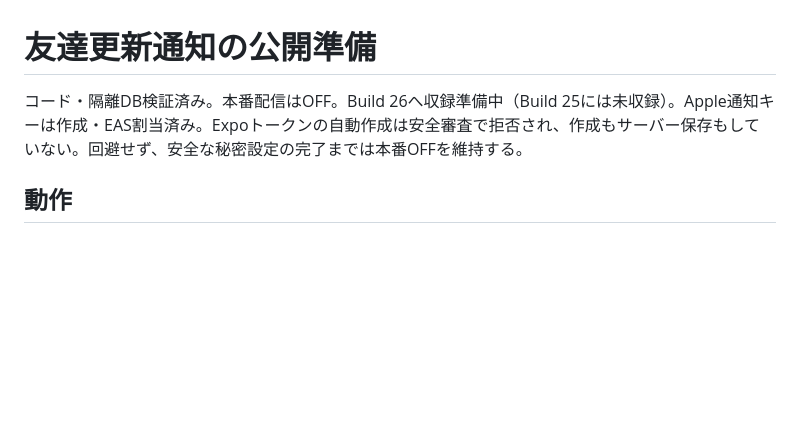
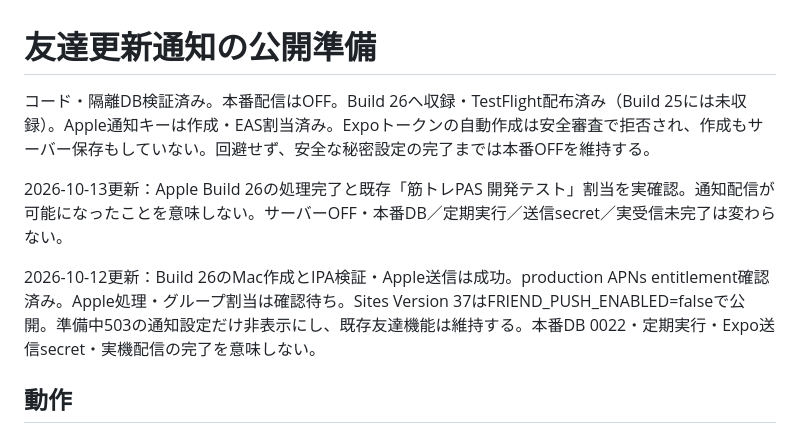
Before and after one commit to kokura-yuta/kintore-pass, a Markdown page: FRIEND_PUSH_RELEASE.md, the part around the change. Drawn GitHub-style; blank space fills up the shorter version.

```diff
--- a/FRIEND_PUSH_RELEASE.md
+++ b/FRIEND_PUSH_RELEASE.md
@@ -1,6 +1,10 @@
 # 友達更新通知の公開準備
 
-コード・隔離DB検証済み。本番配信はOFF。Build 26へ収録準備中（Build 25には未収録）。Apple通知キーは作成・EAS割当済み。Expoトークンの自動作成は安全審査で拒否され、作成もサーバー保存もしていない。回避せず、安全な秘密設定の完了までは本番OFFを維持する。
+コード・隔離DB検証済み。本番配信はOFF。Build 26へ収録・TestFlight配布済み（Build 25には未収録）。Apple通知キーは作成・EAS割当済み。Expoトークンの自動作成は安全審査で拒否され、作成もサーバー保存もしていない。回避せず、安全な秘密設定の完了までは本番OFFを維持する。
+
+2026-10-13更新：Apple Build 26の処理完了と既存「筋トレPAS 開発テスト」割当を実確認。通知配信が可能になったことを意味しない。サーバーOFF・本番DB／定期実行／送信secret／実受信未完了は変わらない。
+
+2026-10-12更新：Build 26のMac作成とIPA検証・Apple送信は成功。production APNs entitlement確認済み。Apple処理・グループ割当は確認待ち。Sites Version 37はFRIEND_PUSH_ENABLED=falseで公開。準備中503の通知設定だけ非表示にし、既存友達機能は維持する。本番DB 0022・定期実行・Expo送信secret・実機配信の完了を意味しない。
 
 ## 動作
 
```
Also changed, not shown: APP_STORE_SUBMISSION_PREP.md (+9 -0 lines), TESTFLIGHT_MAC_HANDOFF.md (+9 -0 lines).
